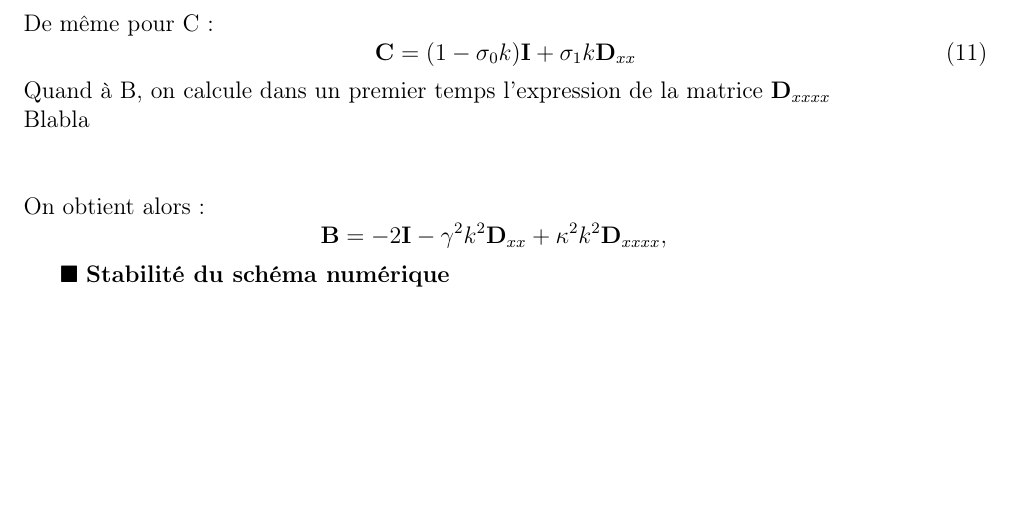
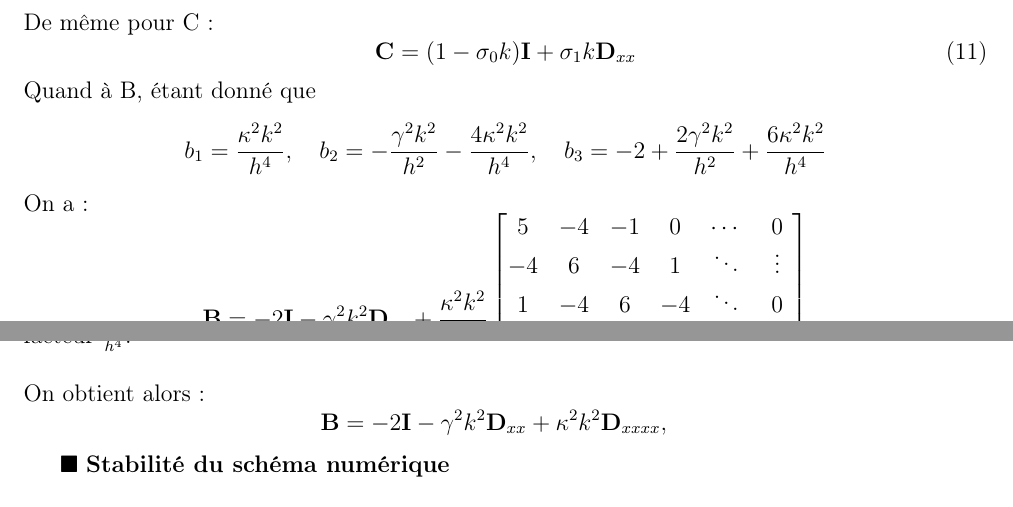
Before and after one commit to duleryr/MN, a LaTeX document (TP_MN_2015.tex): part of page 6 of 14 before the commit and two parts of pages 6 and 7 of 14 after it, the two joined at a grey line, cut so that both start at the same text, the shorter picture padded with empty space. Compiled offline with pdfLaTeX.

Commit message:
Fin question 4

```diff
--- a/TP_MN_2015.tex
+++ b/TP_MN_2015.tex
@@ -504,4 +504,14 @@ La corde réelle est régie par l'équation aux dérivées partielles (EDP) suiv
 
   De même pour C :  \begin{equation}\C=(1-\sigma_0 k)\mathbf{I}+\sigma_1 k \D_{xx}\end{equation}
 
-  Quand à B, on calcule dans un premier temps l'expression de la matrice $\D_{xxxx}$
+  Quand à B, étant donné que
+  \[
+    b_1=\frac{\kappa^2 k^2}{h^4}, \quad b_2=-\frac{\gamma^2 k^2}{h^2}-\frac{4\kappa^2 k^2}{h^4},
+    \quad b_3=-2+\frac{2\gamma^2 k^2}{h^2}+\frac{6\kappa^2 k^2}{h^4}
+  \]
+  On a :
+  $$\B=-2\mathbf{I}-\gamma^2 k^2 \D_{xx} + \frac{\kappa^2 k^2}{h^4}
+    \begin{bmatrix}
+      5 & -4 & -1 & 0 & \cdots & 0  \\
+      -4 & 6 & -4 & 1 & \ddots & \vdots \\
+      1 & -4 & 6 & -4 & \ddots & 0 \\
@@ -508,9 +521,10 @@ La corde réelle est régie par l'équation aux dérivées partielles (EDP) suiv
+    \end{bmatrix}
+    $$
 
-  Blabla
+    Et il se trouve que cette matrice est exactement la matrice $D_{xxxx}$, en prenant en compte le facteur $\frac{1}{h^4}$.\\
 
-  ~\\\\
   On obtient alors :
- $$ \B=-2\mathbf{I}-\gamma^2 k^2 \D_{xx}+\kappa^2 k^2\D_{xxxx}, \quad $$
+  $$ \B=-2\mathbf{I}-\gamma^2 k^2 \D_{xx}+\kappa^2 k^2\D_{xxxx}, \quad $$
 
 %--- Fin Question 4 ---%
 
```
Also changed, not shown: TP_MN_2015.pdf, TP_MN_2015.tex (3 more changed lines).
